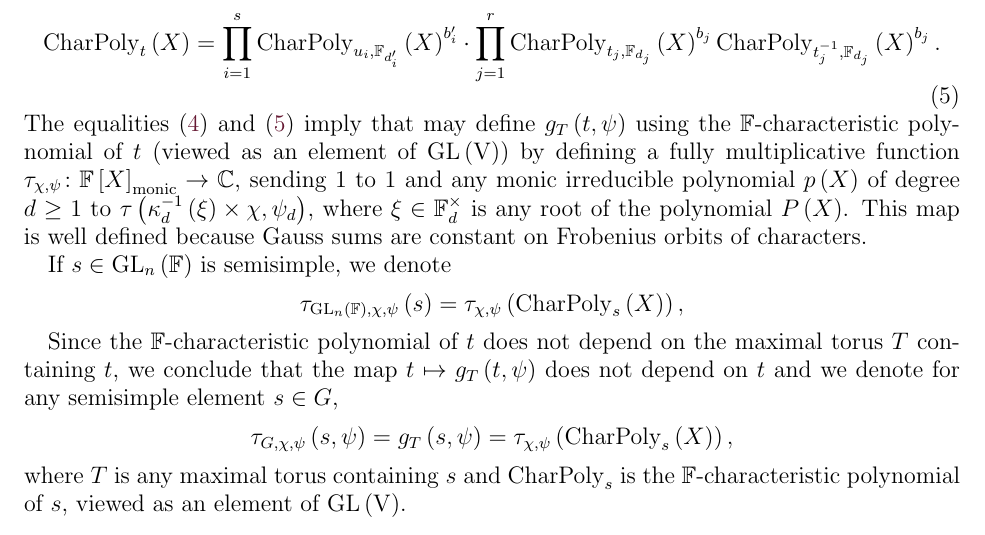
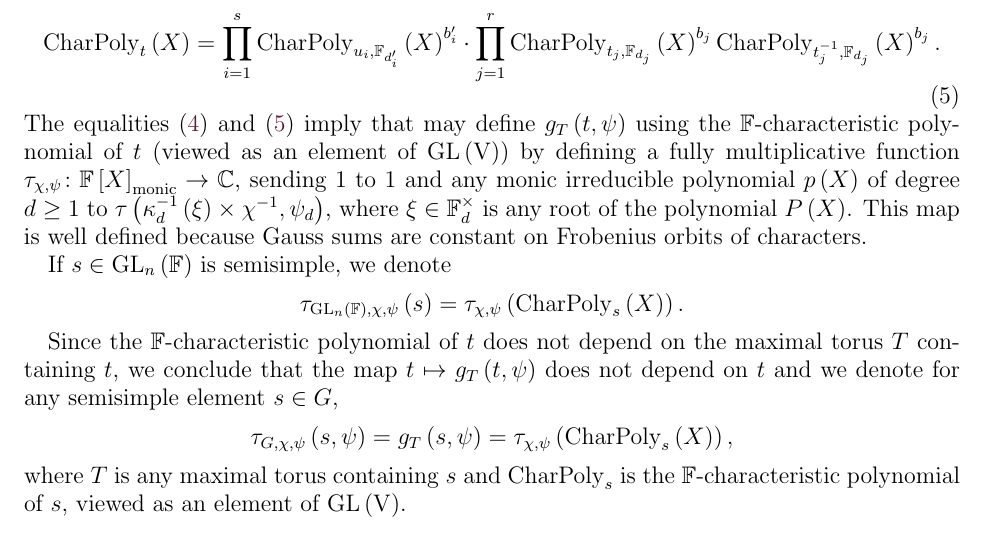
Before and after one commit to darkl/doubling-gauss, a LaTeX paper (paper.tex): part of page 11 of 15, cut so that both start at the same text. Compiled offline with pdfLaTeX.

Commit message:
Some typos

```diff
--- a/paper.tex
+++ b/paper.tex
@@ -547,9 +547,9 @@ where $t_j \in \multiplicativegroup{\finiteFieldExtension{k_j}}$ and $u_i \in \f
 \begin{equation}\label{eq:characteristic-polynomial-equality-for-semisimple-elements}
 	\characteristicPolynomial_{t}\left(X\right) = \prod_{i=1}^s \characteristicPolynomial_{u_i, \finiteFieldExtension{d'_i}}\left(X\right)^{b'_i} \cdot \prod_{j=1}^r \characteristicPolynomial_{t_j, \finiteFieldExtension{d_j}}\left(X\right)^{b_j}\characteristicPolynomial_{t_j^{-1}, \finiteFieldExtension{d_j}}\left(X\right)^{b_j}.
 \end{equation}
-The equalities \eqref{eq:hasse-davenport-for-semisimple-elements} and \eqref{eq:characteristic-polynomial-equality-for-semisimple-elements} imply that may define $g_T\left(t,\fieldCharacter\right)$ using the $\finiteField$-characteristic polynomial of $t$ (viewed as an element of $\GL\left(\hermitianSpace\right)$) by defining a fully multiplicative function $\tau_{\chi, \fieldCharacter} \colon \finiteField\left[X\right]_{\mathrm{monic}} \to \cComplex$, sending $1$ to $1$ and any monic irreducible polynomial $p\left(X\right)$ of degree $d \ge 1$ to $\GaussSumCharacter{\ToriDualToriIsomorphism_{d}^{-1}\left(\xi\right)}{\chi}{\fieldCharacter_d}$, where $\xi \in \multiplicativegroup{\finiteFieldExtension{d}}$ is any root of the polynomial $P\left(X\right)$. This map is well defined because Gauss sums are constant on Frobenius orbits of characters.
+The equalities \eqref{eq:hasse-davenport-for-semisimple-elements} and \eqref{eq:characteristic-polynomial-equality-for-semisimple-elements} imply that may define $g_T\left(t,\fieldCharacter\right)$ using the $\finiteField$-characteristic polynomial of $t$ (viewed as an element of $\GL\left(\hermitianSpace\right)$) by defining a fully multiplicative function $\tau_{\chi, \fieldCharacter} \colon \finiteField\left[X\right]_{\mathrm{monic}} \to \cComplex$, sending $1$ to $1$ and any monic irreducible polynomial $p\left(X\right)$ of degree $d \ge 1$ to $\GaussSumCharacter{\ToriDualToriIsomorphism_{d}^{-1}\left(\xi\right)}{\chi^{-1}}{\fieldCharacter_d}$, where $\xi \in \multiplicativegroup{\finiteFieldExtension{d}}$ is any root of the polynomial $P\left(X\right)$. This map is well defined because Gauss sums are constant on Frobenius orbits of characters.
 
-If $s \in \GL_n\left(\finiteField\right)$ is semisimple, we denote $$\tau_{\GL_n\left(\finiteField\right), \chi, \fieldCharacter}\left(s\right) = \tau_{\chi, \fieldCharacter}\left(\characteristicPolynomial_s\left(X\right)\right),$$
+If $s \in \GL_n\left(\finiteField\right)$ is semisimple, we denote $$\tau_{\GL_n\left(\finiteField\right), \chi, \fieldCharacter}\left(s\right) = \tau_{\chi, \fieldCharacter}\left(\characteristicPolynomial_s\left(X\right)\right).$$
 
 Since the $\finiteField$-characteristic polynomial of $t$ does not depend on the maximal torus $T$ containing $t$, we conclude that the map $t \mapsto g_T\left(t, \fieldCharacter\right)$ does not depend on $t$ and we denote for any semisimple element $s \in G$, $$\tau_{G, \chi, \fieldCharacter}\left(s, \fieldCharacter\right) = g_T\left(s, \fieldCharacter\right) = \tau_{\chi, \fieldCharacter}\left(\characteristicPolynomial_{s}\left(X\right)\right),$$
 where $T$ is any maximal torus containing $s$ and $\characteristicPolynomial_{s}$ is the $\finiteField$-characteristic polynomial of $s$, viewed as an element of $\GL\left(\hermitianSpace\right)$.
```
